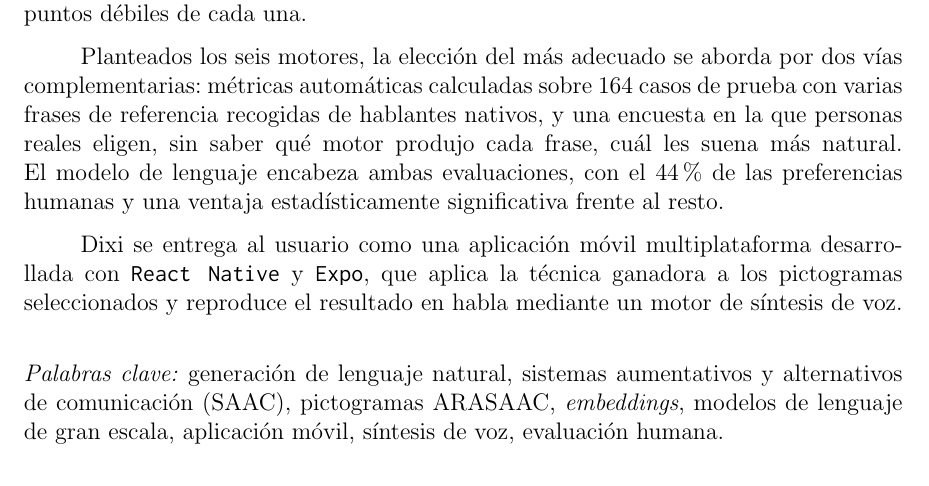
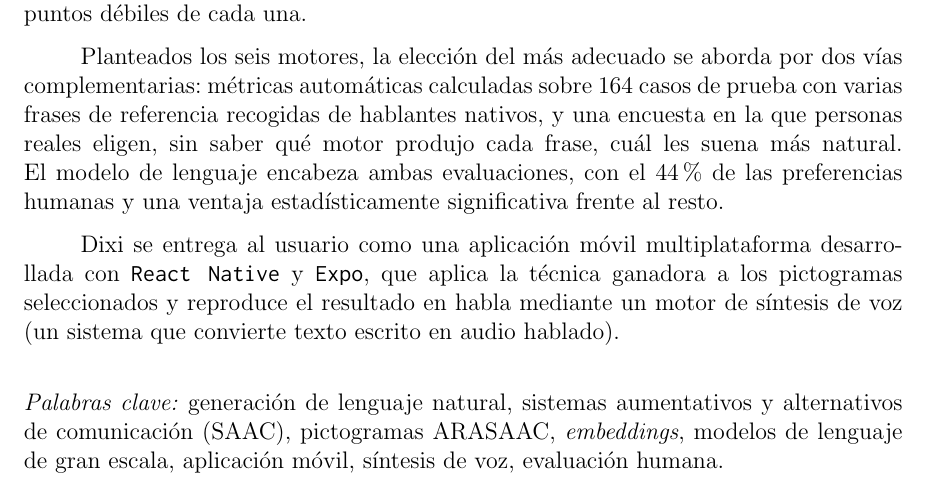
Before and after one commit to Lagaress/tfg-memory, a LaTeX document (main.tex, which reads sections/frontmatter/summary.tex): part of page 8 of 121, cut so that both start at the same text. Compiled offline with pdfLaTeX.

Commit message:
Define speech synthesis engine in the abstract for lay readers

```diff
--- a/sections/frontmatter/summary.tex
+++ b/sections/frontmatter/summary.tex
@@ -8,7 +8,7 @@ La construcción de Dixi exige responder a una pregunta fundamental: ¿qué téc
 
 Planteados los seis motores, la elección del más adecuado se aborda por dos vías complementarias: métricas automáticas calculadas sobre 164 casos de prueba con varias frases de referencia recogidas de hablantes nativos, y una encuesta en la que personas reales eligen, sin saber qué motor produjo cada frase, cuál les suena más natural. El modelo de lenguaje encabeza ambas evaluaciones, con el 44\% de las preferencias humanas y una ventaja estadísticamente significativa frente al resto.
 
-Dixi se entrega al usuario como una aplicación móvil multiplataforma desarrollada con \texttt{React Native} y \texttt{Expo}, que aplica la técnica ganadora a los pictogramas seleccionados y reproduce el resultado en habla mediante un motor de síntesis de voz.
+Dixi se entrega al usuario como una aplicación móvil multiplataforma desarrollada con \texttt{React Native} y \texttt{Expo}, que aplica la técnica ganadora a los pictogramas seleccionados y reproduce el resultado en habla mediante un motor de síntesis de voz (un sistema que convierte texto escrito en audio hablado).
 
 \vspace{.5cm}
 
```
